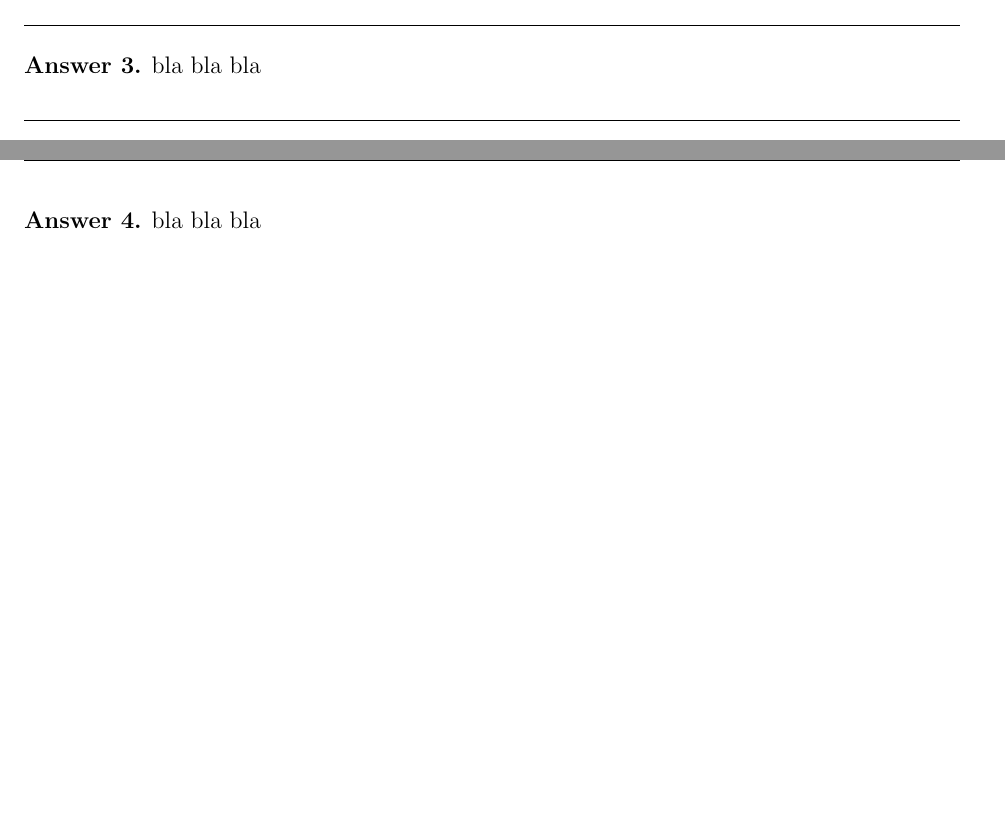
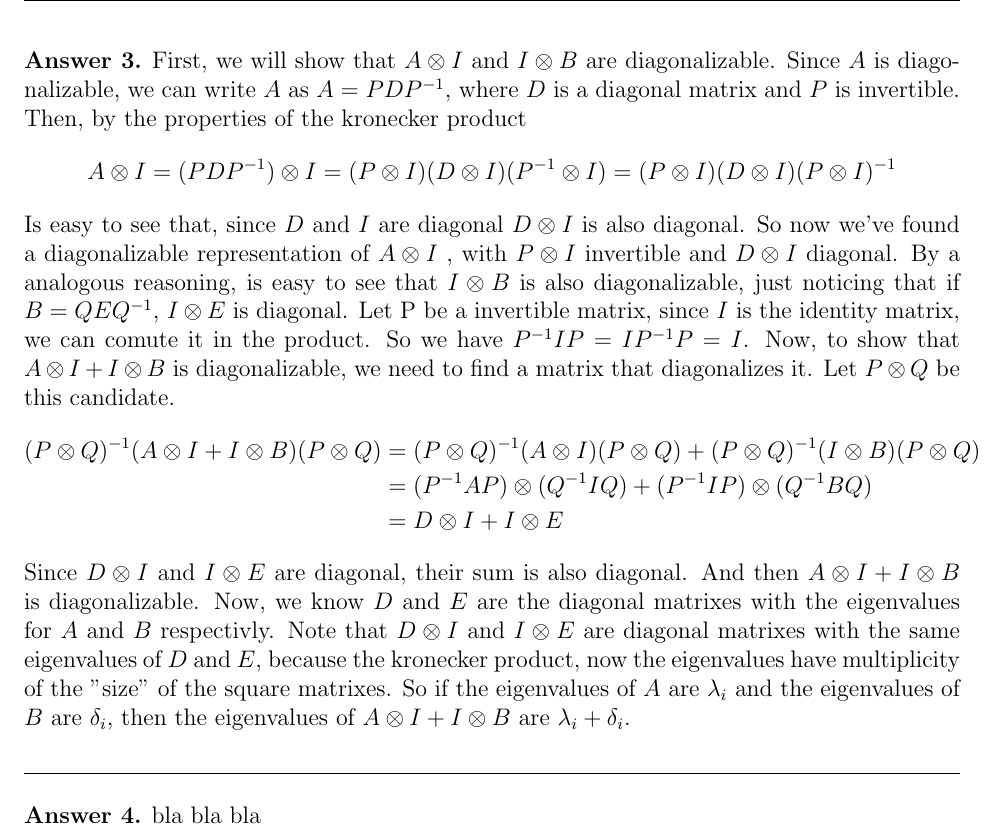
Before and after one commit to Ykosfeld/CompQuant, a LaTeX problem sheet (assignment01/cq1.tex): two parts of pages 1 and 2 of 2 before the commit and part of page 2 of 2 after it, the two joined at a grey line, cut at the place of the change, the shorter picture padded with empty space. Compiled offline with pdfLaTeX.

Commit message:
question 3

```diff
--- a/assignment01/cq1.tex
+++ b/assignment01/cq1.tex
@@ -75,7 +75,29 @@
 \noindent \hrulefill
 
 \begin{ans}
- bla bla bla
+	First, we will show that $A\otimes I$ and $I\otimes B$ are diagonalizable.
+	Since $A$ is diagonalizable, we can write $A$ as $A = PDP^{-1}$, where $D$ is a diagonal matrix and $P$ is invertible.
+	Then, by the properties of the kronecker product
+	\[ A \otimes I = (PDP^{-1}) \otimes I = (P\otimes I)(D\otimes I)(P^{-1}\otimes I) = (P\otimes I)(D\otimes I)(P\otimes I)^{-1} \]
+	Is easy to see that, since $D$ and $I$ are diagonal $D \otimes I$ is also diagonal. So now we've found a diagonalizable representation of $A \otimes I$
+	, with $P\otimes I$ invertible and $D \otimes I$ diagonal.
+	By a analogous reasoning, is easy to see that $I \otimes B$ is also diagonalizable, just noticing that if
+	$B = QEQ^{-1}$, $I \otimes E$ is diagonal.
+	Let P be a invertible matrix, since $I$ is the identity matrix, we can comute it in the product. So we have $P^{-1}IP = IP^{-1}P = I $.
+	Now, to show that $A \otimes I+I \otimes B$ is diagonalizable, we need to find a matrix that diagonalizes it.
+	Let $P\otimes Q$ be this candidate.
+	\begin{flalign*}
+		(P\otimes Q)^{-1}(A \otimes I+I \otimes B)(P\otimes Q) &= (P\otimes Q)^{-1}(A\otimes I)(P\otimes Q)+(P\otimes Q)^{-1}(I\otimes B)(P\otimes Q)&\\
+		&= (P^{-1}AP) \otimes (Q^{-1}IQ) + (P^{-1}IP) \otimes (Q^{-1}BQ)&\\
+		&= D \otimes I + I \otimes E
+	\end{flalign*}
+	Since $D \otimes I$ and $I \otimes E$ are diagonal, their sum is also diagonal.
+	And then $A \otimes I+I \otimes B$ is diagonalizable.
+	Now, we know $D$ and $E$ are the diagonal matrixes with the eigenvalues for $A$ and $B$ respectivly.
+	Note that $D \otimes I$ and $I \otimes E$ are diagonal matrixes with the same eigenvalues of $D$ and $E$,
+	because the kronecker product, now the eigenvalues have multiplicity of the "size" of the square matrixes.
+	So if the eigenvalues of $A$ are $\lambda_i$ and the eigenvalues of $B$ are $\delta_i$,
+	then the eigenvalues of $A \otimes I+I \otimes B$ are $\lambda_i + \delta_i$.
 \end{ans}
 
 \noindent \hrulefill
```
Also changed, not shown: assignment01/cq1.pdf.
